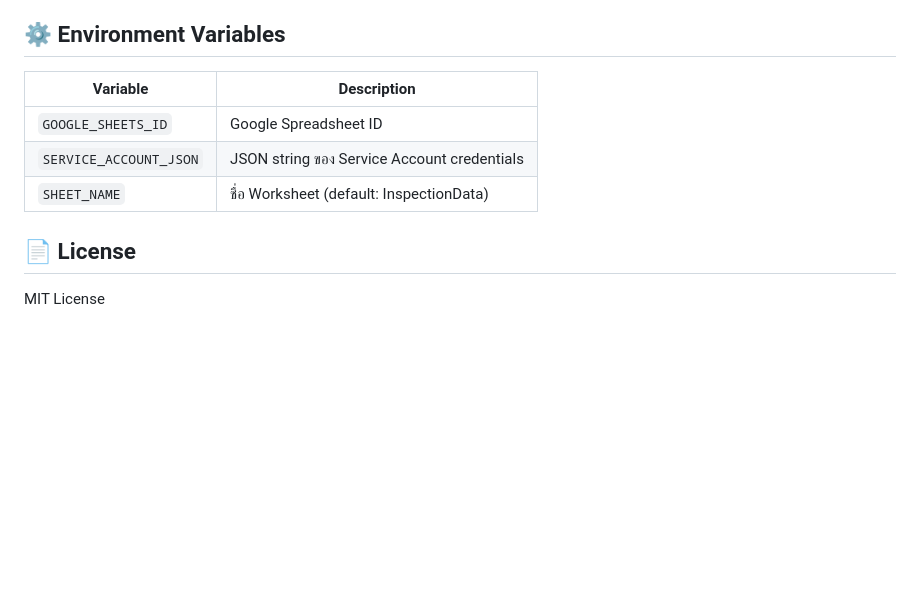
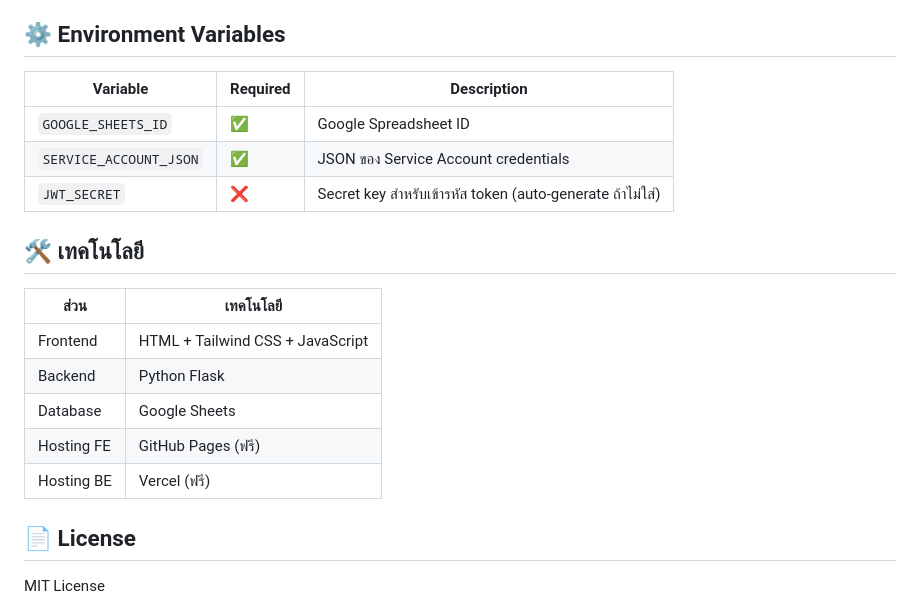
Before and after one commit to biggujp/uchi-kakunin, a Markdown page: README.md, the part around one of its changes. Drawn GitHub-style; blank space fills up the shorter version.

```diff
--- a/README.md
+++ b/README.md
@@ -63,11 +121,21 @@
 
 ## ⚙️ Environment Variables
 
-| Variable | Description |
-|----------|-------------|
-| `GOOGLE_SHEETS_ID` | Google Spreadsheet ID |
-| `SERVICE_ACCOUNT_JSON` | JSON string ของ Service Account credentials |
-| `SHEET_NAME` | ชื่อ Worksheet (default: InspectionData) |
+| Variable | Required | Description |
+|----------|----------|-------------|
+| `GOOGLE_SHEETS_ID` | ✅ | Google Spreadsheet ID |
+| `SERVICE_ACCOUNT_JSON` | ✅ | JSON ของ Service Account credentials |
+| `JWT_SECRET` | ❌ | Secret key สำหรับเข้ารหัส token (auto-generate ถ้าไม่ใส่) |
+
+## 🛠️ เทคโนโลยี
+
+| ส่วน | เทคโนโลยี |
+|------|-----------|
+| Frontend | HTML + Tailwind CSS + JavaScript |
+| Backend | Python Flask |
+| Database | Google Sheets |
+| Hosting FE | GitHub Pages (ฟรี) |
+| Hosting BE | Vercel (ฟรี) |
 
 ## 📄 License
 
```
Also changed, not shown: other parts of README.md (+105 -47 lines), INSTALLATION_GUIDE.md (+291 -276 lines).
